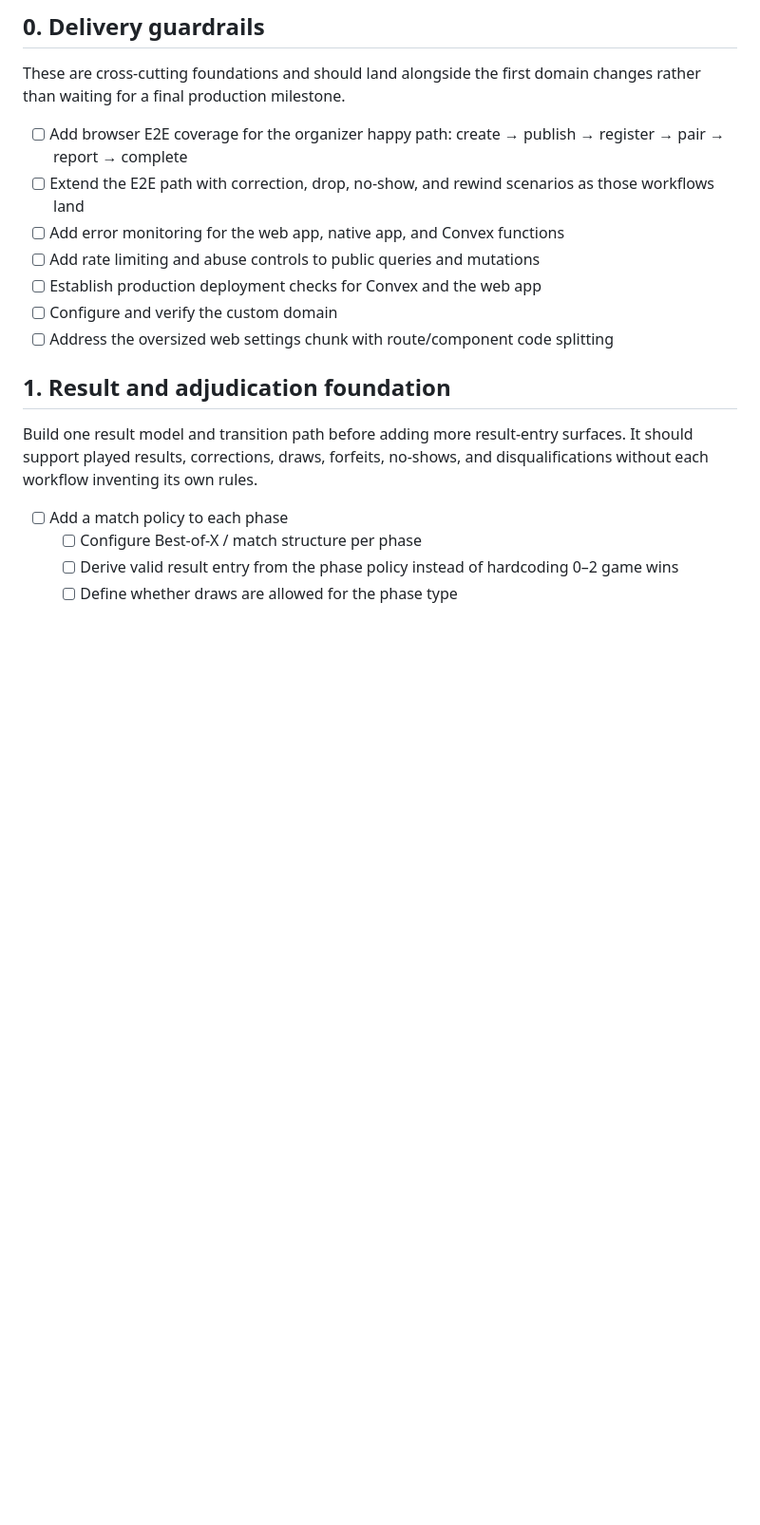
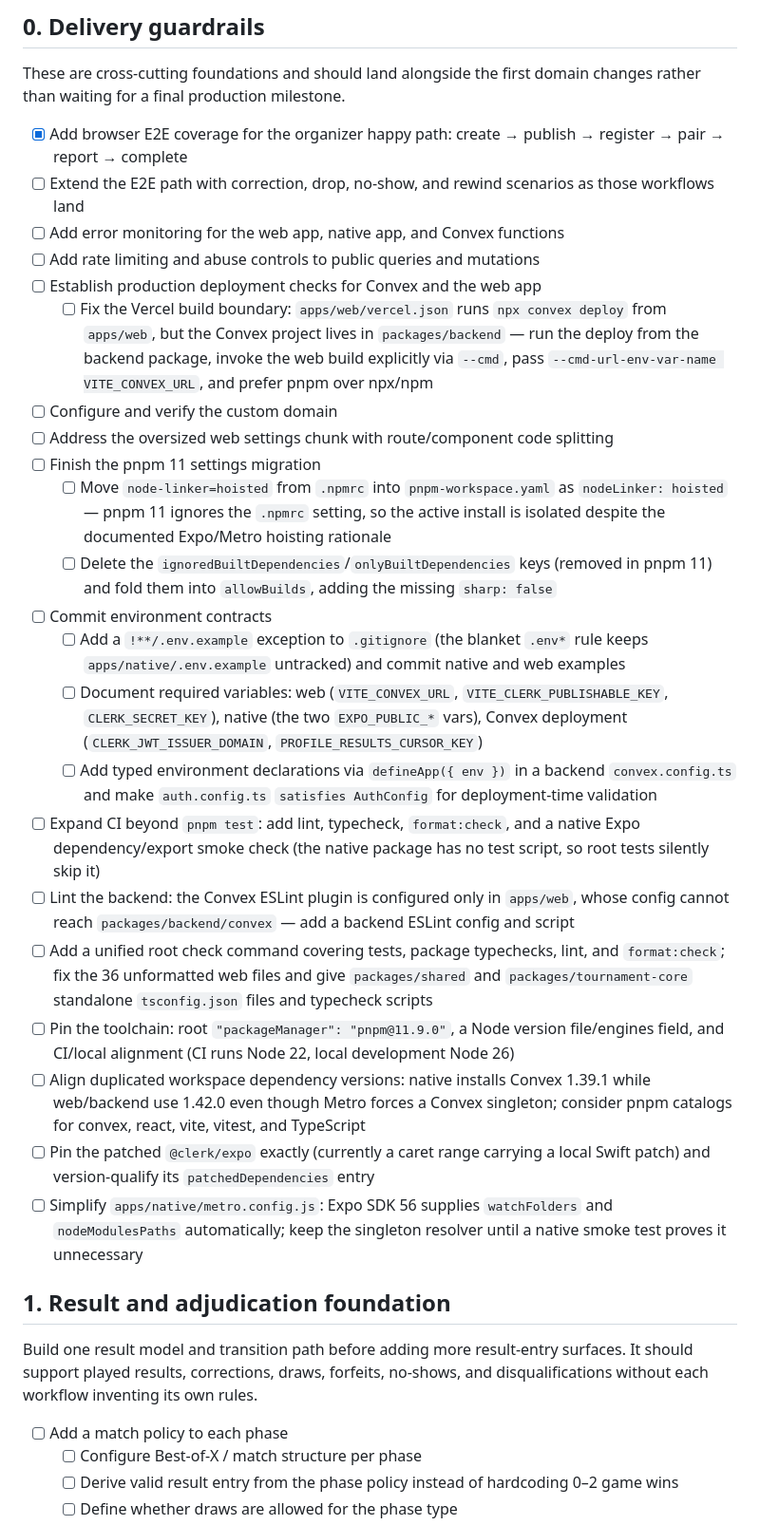
Before and after one commit to jayXYZ/tournament-os, a Markdown page: TODO.md, the part around the change. Shown at 95% size. GitHub-like rendering; blank space fills up the shorter version.

Commit message:
docs: expand delivery-guardrail roadmap and check off happy-path E2E
Records the roadmap audit's detailed guardrail items (Vercel build
boundary, pnpm 11 migration, env contracts, CI/lint/toolchain gaps) and
marks the organizer happy-path browser E2E coverage as landed.

Co-Authored-By: Claude Fable 5 <noreply@anthropic.com>

```diff
--- a/TODO.md
+++ b/TODO.md
@@ -11,13 +11,59 @@ are satisfied.
 These are cross-cutting foundations and should land alongside the first domain
 changes rather than waiting for a final production milestone.
 
-- [ ] Add browser E2E coverage for the organizer happy path: create → publish → register → pair → report → complete
+- [x] Add browser E2E coverage for the organizer happy path: create → publish → register → pair → report → complete
 - [ ] Extend the E2E path with correction, drop, no-show, and rewind scenarios as those workflows land
 - [ ] Add error monitoring for the web app, native app, and Convex functions
 - [ ] Add rate limiting and abuse controls to public queries and mutations
 - [ ] Establish production deployment checks for Convex and the web app
+  - [ ] Fix the Vercel build boundary: `apps/web/vercel.json` runs
+        `npx convex deploy` from `apps/web`, but the Convex project lives in
+        `packages/backend` — run the deploy from the backend package, invoke
+        the web build explicitly via `--cmd`, pass
+        `--cmd-url-env-var-name VITE_CONVEX_URL`, and prefer pnpm over npx/npm
 - [ ] Configure and verify the custom domain
 - [ ] Address the oversized web settings chunk with route/component code splitting
+- [ ] Finish the pnpm 11 settings migration
+  - [ ] Move `node-linker=hoisted` from `.npmrc` into `pnpm-workspace.yaml` as
+        `nodeLinker: hoisted` — pnpm 11 ignores the `.npmrc` setting, so the
+        active install is isolated despite the documented Expo/Metro hoisting
+        rationale
+  - [ ] Delete the `ignoredBuiltDependencies`/`onlyBuiltDependencies` keys
+        (removed in pnpm 11) and fold them into `allowBuilds`, adding the
+        missing `sharp: false`
+- [ ] Commit environment contracts
+  - [ ] Add a `!**/.env.example` exception to `.gitignore` (the blanket `.env*`
+        rule keeps `apps/native/.env.example` untracked) and commit native and
+        web examples
+  - [ ] Document required variables: web (`VITE_CONVEX_URL`,
+        `VITE_CLERK_PUBLISHABLE_KEY`, `CLERK_SECRET_KEY`), native (the two
+        `EXPO_PUBLIC_*` vars), Convex deployment (`CLERK_JWT_ISSUER_DOMAIN`,
+        `PROFILE_RESULTS_CURSOR_KEY`)
+  - [ ] Add typed environment declarations via `defineApp({ env })` in a
+        backend `convex.config.ts` and make `auth.config.ts`
+        `satisfies AuthConfig` for deployment-time validation
+- [ ] Expand CI beyond `pnpm test`: add lint, typecheck, `format:check`, and a
+      native Expo dependency/export smoke check (the native package has no
+      test script, so root tests silently skip it)
+- [ ] Lint the backend: the Convex ESLint plugin is configured only in
+      `apps/web`, whose config cannot reach `packages/backend/convex` — add a
+      backend ESLint config and script
+- [ ] Add a unified root check command covering tests, package typechecks,
+      lint, and `format:check`; fix the 36 unformatted web files and give
+      `packages/shared` and `packages/tournament-core` standalone
+      `tsconfig.json` files and typecheck scripts
+- [ ] Pin the toolchain: root `"packageManager": "pnpm@11.9.0"`, a Node
+      version file/engines field, and CI/local alignment (CI runs Node 22,
+      local development Node 26)
+- [ ] Align duplicated workspace dependency versions: native installs Convex
+      1.39.1 while web/backend use 1.42.0 even though Metro forces a Convex
+      singleton; consider pnpm catalogs for convex, react, vite, vitest, and
+      TypeScript
+- [ ] Pin the patched `@clerk/expo` exactly (currently a caret range carrying
+      a local Swift patch) and version-qualify its `patchedDependencies` entry
+- [ ] Simplify `apps/native/metro.config.js`: Expo SDK 56 supplies
+      `watchFolders` and `nodeModulesPaths` automatically; keep the singleton
+      resolver until a native smoke test proves it unnecessary
 
 ## 1. Result and adjudication foundation
 
```
